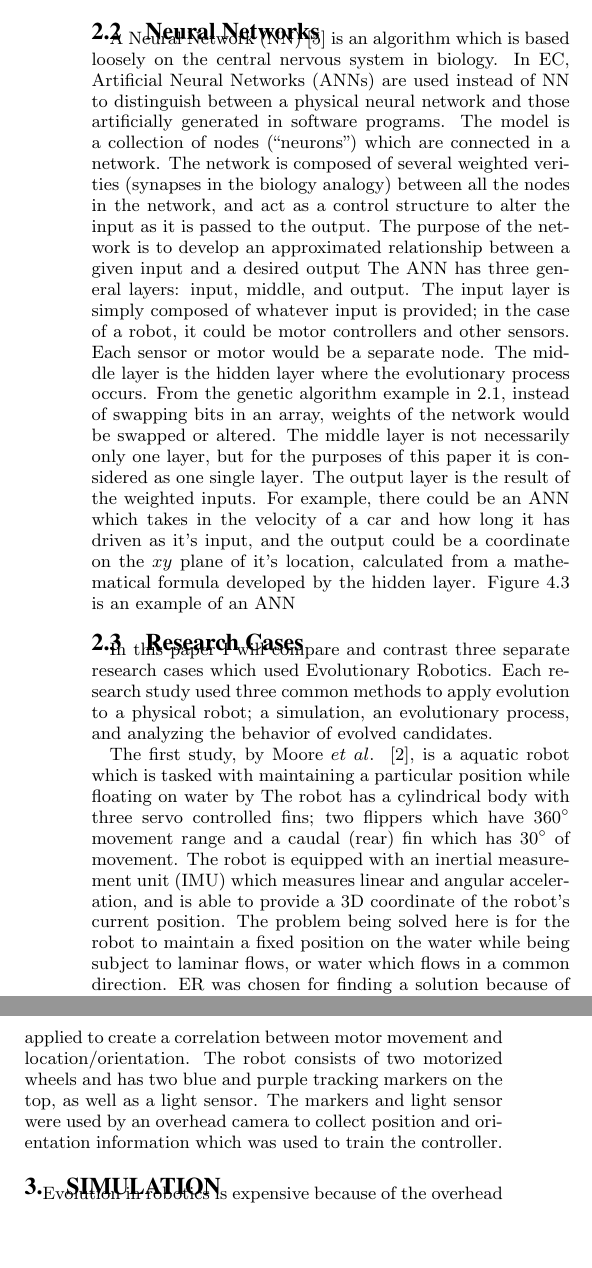
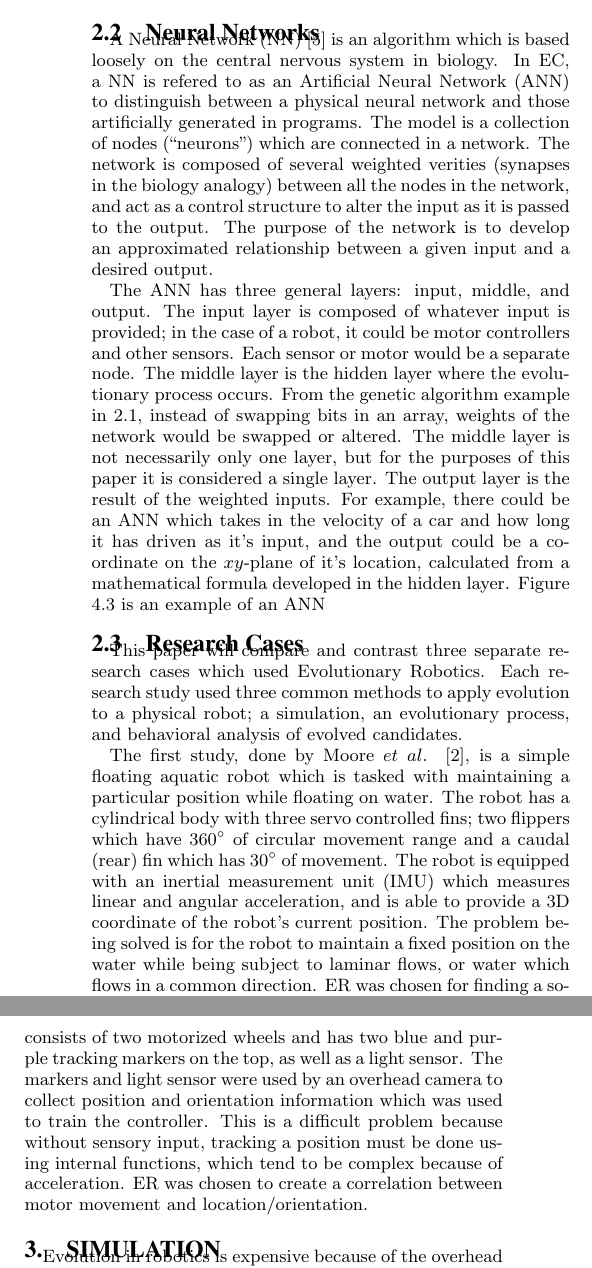
Before and after one commit to schil227/SeniorSeminar, a LaTeX paper (AdrianSchiller.tex): two parts of the columns of page 2 of 7, joined at a grey line, cut so that both start at the same text, the shorter picture padded with empty space. Compiled offline with pdfLaTeX.

Commit message:
reading through the paper, currently at the start of Simulation. not lookin too bad

```diff
--- a/AdrianSchiller.tex
+++ b/AdrianSchiller.tex
@@ -157,15 +157,16 @@ In order to understand the complexities behind evolution and robotics, we must d
 
-  An example problem which we can apply GA is ``OnesMax" Suppose there is a population of $p$ candidates which are arrays of length $n$ whose elements are randomly set either zero or one, and the goal is to evolve a candidate array that consists of entirely ones. In the first iteration, I would apply the fitness function which would return the number of ones in an array, and then sort the population of candidates from greatest fitness to least. Then, I would choose some subset of $m$ individuals to populate the next array of candidates ($m$ for example, could contain the 20 best individuals). The $m$ candidates that move on would then be used to create the next generation of candidate arrays via cross-over/mutation until $p$ candidates are constructed. In this example, the crossover process would take two fit candidate arrays and swap parts from either array to make a new candidate; this candidate may also undergo some mutated. This process then continues until a suitable candidate is reached, or a time/iteration limit is reached. The result would be the best candidate (i.e. the candidate with the highest fitness) which would (in this example) contain the most ones.
+  An example problem which we can apply GA is ``OnesMax" Suppose there is a population of $p$ candidates which are arrays of length $n$ whose elements are randomly set either zero or one, and the goal is to evolve a candidate array that consists of entirely ones. In the first iteration, the fitness function would be applied which would return the number of ones in an array, and then sort the population of candidates from greatest fitness to least. Then, I would choose some subset of the population, $m$, to populate the next array of candidates ($m$ for example, could contain the 20 best individuals). The $m$ candidates that move on would then be used to create the next generation of candidate arrays via cross-over/mutation until $p$ candidates are constructed. In this example, the crossover process would take two fit candidate arrays and swap parts from either array to make two new candidate arrays. these candidates may also undergo some mutated. This process then continues until a suitable candidate is reached, or a time/iteration limit is reached. The result would be the best candidate (i.e. the candidate with the highest fitness) which would (in this example) contain the most ones.
 
 \subsection{Neural Networks}
-	A Neural Network (NN) \cite{wiki:robotics} is an algorithm which is based loosely on the central nervous system in biology. In EC, Artificial Neural Networks (ANNs) are used instead of NN to distinguish between a physical neural network and those artificially generated in software programs. The model is a collection of nodes (``neurons") which are connected in a network. The network is composed of several weighted verities (synapses in the biology analogy) between all the nodes in the network, and act as a control structure to alter the input as it is passed to the output. The purpose of the network is to develop an approximated relationship between a given input and a desired output
-	 The ANN has three general layers: input, middle, and output. The input layer is simply composed of whatever input is provided; in the case of a robot, it could be motor controllers and other sensors. Each sensor or motor would be a separate node. The middle layer is the hidden layer where the evolutionary process occurs. From the genetic algorithm example in \ref{background EC}, instead of swapping bits in an array, weights of the network would be swapped or altered. The middle layer is not necessarily only one layer, but for the purposes of this paper it is considered as one single layer. The output layer is the result of the weighted inputs. For example, there could be an ANN which takes in the velocity of a car and how long it has driven as it's input, and the output could be a coordinate on the $xy$ plane of it's location, calculated from a mathematical formula developed by the hidden layer. Figure \ref{fig:ANN} is an example of an ANN
+	A Neural Network (NN) \cite{wiki:robotics} is an algorithm which is based loosely on the central nervous system in biology. In EC, a NN is refered to as an Artificial Neural Network (ANN) to distinguish between a physical neural network and those artificially generated in programs. The model is a collection of nodes (``neurons") which are connected in a network. The network is composed of several weighted verities (synapses in the biology analogy) between all the nodes in the network, and act as a control structure to alter the input as it is passed to the output. The purpose of the network is to develop an approximated relationship between a given input and a desired output.
+
+	 The ANN has three general layers: input, middle, and output. The input layer is composed of whatever input is provided; in the case of a robot, it could be motor controllers and other sensors. Each sensor or motor would be a separate node. The middle layer is the hidden layer where the evolutionary process occurs. From the genetic algorithm example in \ref{background EC}, instead of swapping bits in an array, weights of the network would be swapped or altered. The middle layer is not necessarily only one layer, but for the purposes of this paper it is considered a single layer. The output layer is the result of the weighted inputs. For example, there could be an ANN which takes in the velocity of a car and how long it has driven as it's input, and the output could be a coordinate on the $xy$-plane of it's location, calculated from a mathematical formula developed in the hidden layer. Figure \ref{fig:ANN} is an example of an ANN
 
 
   \subsection{Research Cases}
-	In this paper I will compare and contrast three separate research cases which used Evolutionary Robotics. Each research study used three common methods to apply evolution to a physical robot; a simulation, an evolutionary process, and analyzing the behavior of evolved candidates.
+	This paper will compare and contrast three separate research cases which used Evolutionary Robotics. Each research study used three common methods to apply evolution to a physical robot; a simulation, an evolutionary process, and behavioral analysis of evolved candidates.
 
-	The first study, by Moore $et$ $al.$ ~\cite{Moore:2013:ESK:2463372.2463402}, is a aquatic robot which is tasked with maintaining a particular position while floating on water by  The robot has a cylindrical body with three servo controlled fins; two flippers which have 360$^\circ$ movement range and a caudal (rear) fin which has 30$^\circ$ of movement. The robot is equipped with an inertial measurement unit (IMU) which measures linear and angular acceleration, and is able to provide a 3D coordinate of the robot's current position. The problem being solved here is for the robot to maintain a fixed position on the water while being subject to laminar flows, or water which flows in a common direction. ER was chosen for finding a solution because of the variety of directions the laminar flows could encounter the robot.
+	The first study, done by Moore $et$ $al.$ ~\cite{Moore:2013:ESK:2463372.2463402}, is a simple floating aquatic robot which is tasked with maintaining a particular position while floating on water. The robot has a cylindrical body with three servo controlled fins; two flippers which have 360$^\circ$ of circular movement range and a caudal (rear) fin which has 30$^\circ$ of movement. The robot is equipped with an inertial measurement unit (IMU) which measures linear and angular acceleration, and is able to provide a 3D coordinate of the robot's current position. The problem being solved is for the robot to maintain a fixed position on the water while being subject to laminar flows, or water which flows in a common direction. ER was chosen for finding a solution because of the variety of directions the laminar flows which the robot could encounter.
 
 \begin{figure*}%[H]
 \center
@@ -185,7 +186,7 @@ In order to understand the complexities behind evolution and robotics, we must d
 \label{fig:wRobot}
 \end{figure}
 
-	The final study, by Pretorius $et$ $al.$ ~\cite{Pretorius:2009:TAN:1632149.1632171}, created a Lego Mindstorm robot which would track its own position and heading from an evolved controller (Figure \ref{fig:pRobot}). Because tracking a robot without sensory input is difficult, ER was applied to create a correlation between motor movement and location/orientation. The robot consists of two motorized wheels and has two blue and purple tracking markers on the top, as well as a light sensor. The markers and light sensor were used by an overhead camera to collect position and orientation information which was used to train the controller.
+	The final study, by Pretorius $et$ $al.$ ~\cite{Pretorius:2009:TAN:1632149.1632171}, created a Lego Mindstorm robot which would track its own position and heading from an evolved controller (Figure \ref{fig:pRobot}). The robot consists of two motorized wheels and has two blue and purple tracking markers on the top, as well as a light sensor. The markers and light sensor were used by an overhead camera to collect position and orientation information which was used to train the controller. This is a difficult problem because without sensory input, tracking a position must be done using internal functions, which tend to be complex because of acceleration. ER was chosen to create a correlation between motor movement and location/orientation.
 
 \begin{figure}%[H]
   \includegraphics[scale=1]{cr1}
```
Also changed, not shown: AdrianSchiller.tex (18 more changed lines).
